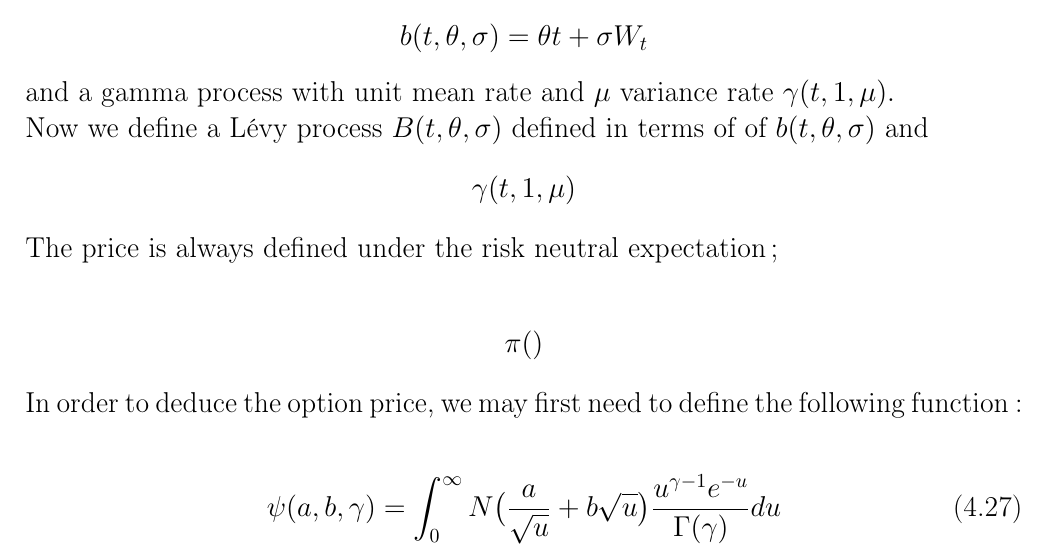
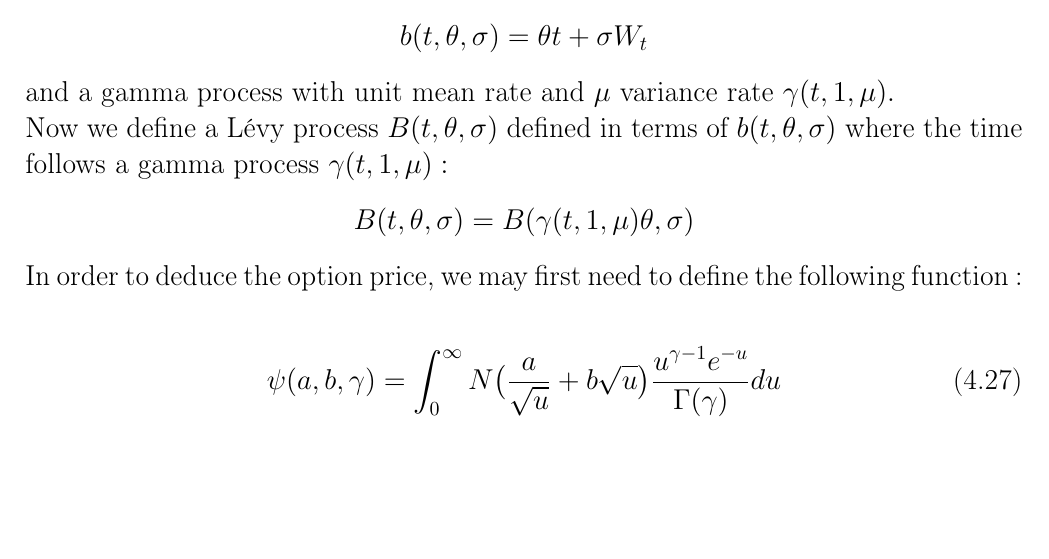
Before and after one commit to Soumaya01/Option_pricing, a LaTeX thesis (main.tex): part of page 33 of 40, cut so that both start at the same text, the shorter picture padded with empty space. Compiled offline with pdfLaTeX.

Commit message:
Update on Overleaf.

```diff
--- a/main.tex
+++ b/main.tex
@@ -945,13 +945,11 @@ $b(t,\theta,\sigma)= \theta t+ \sigma W_t$
 \end{center}
 and a gamma process with unit mean rate and $\mu$ variance rate $\gamma(t,1,\mu).$
 
-Now we define a Lévy process $B(t,\theta,\sigma)$ defined in terms of of $b(t,\theta,\sigma)$ and $$\gamma(t,1,\mu)$$
+Now we define a Lévy process $B(t,\theta,\sigma)$ defined in terms of $b(t,\theta,\sigma)$  where the time follows a gamma process $\gamma(t,1,\mu):$
+\begin{center}
+$B(t,\theta,\sigma)=B(\gamma(t,1,\mu)\theta,\sigma)$
+\end{center}
 
-The price is always defined under the risk neutral expectation ;
-
-\begin{gather*}
-\pi()
-\end{gather*}
 
 
 In order to deduce the option price,~we may first need to define the following function:
```
